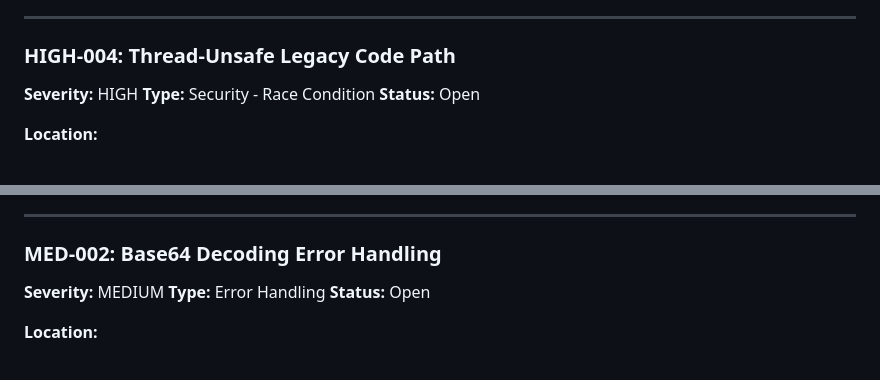
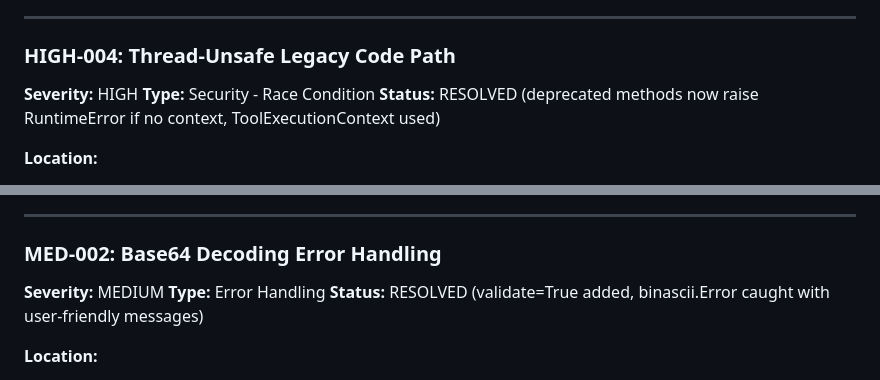
Before and after one commit to laundryguy77/PeanutChat, a Markdown page: BUILD_PLAN_AND_ISSUES.md, 2 parts joined by grey strips. GitHub-like rendering.

```diff
--- a/BUILD_PLAN_AND_ISSUES.md
+++ b/BUILD_PLAN_AND_ISSUES.md
@@ -267,7 +267,7 @@ _url_cache: TTLCache = TTLCache(maxsize=URL_CACHE_MAX_ENTRIES, ttl=URL_CACHE_TTL
 
 **Severity:** HIGH
 **Type:** Security - Race Condition
-**Status:** Open
+**Status:** RESOLVED (deprecated methods now raise RuntimeError if no context, ToolExecutionContext used)
 
 **Location:**
 - File: `app/services/tool_executor.py`
@@ -413,7 +413,7 @@ Implemented two-tier limit system with configurable environment variables:
 
 **Severity:** MEDIUM
 **Type:** Error Handling
-**Status:** Open
+**Status:** RESOLVED (validate=True added, binascii.Error caught with user-friendly messages)
 
 **Location:**
 - File: `app/services/file_processor.py`
```
Also changed, not shown: other parts of BUILD_PLAN_AND_ISSUES.md (+3 -3 lines).
